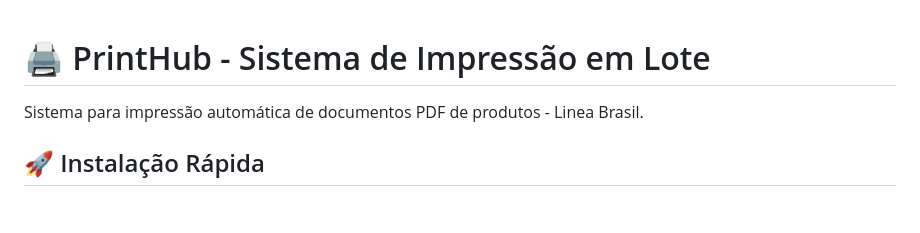
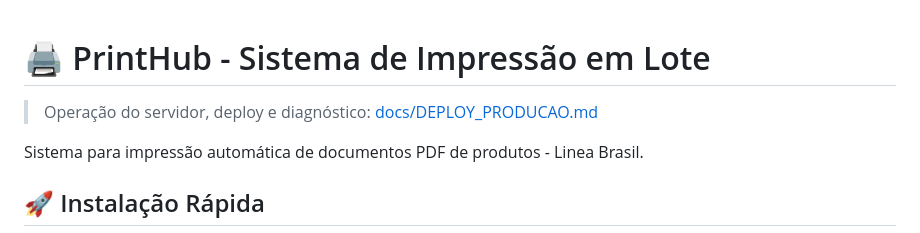
Before and after one commit to enzokpedrica/printfast, a Markdown page: README.md, the part around the change. Rendered like a GitHub page; blank space fills up the shorter version.

Commit message:
Documenta operacao e deploy em producao

```diff
--- a/README.md
+++ b/README.md
@@ -1,4 +1,6 @@
 # 🖨️ PrintHub - Sistema de Impressão em Lote
+
+> Operação do servidor, deploy e diagnóstico: [docs/DEPLOY_PRODUCAO.md](docs/DEPLOY_PRODUCAO.md)
 
 Sistema para impressão automática de documentos PDF de produtos - Linea Brasil.
 
```
Also changed, not shown: docs/DEPLOY_PRODUCAO.md (added, +190 -0 lines).
